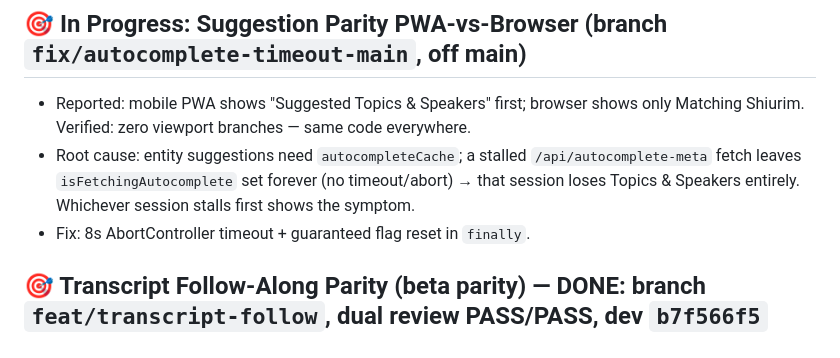
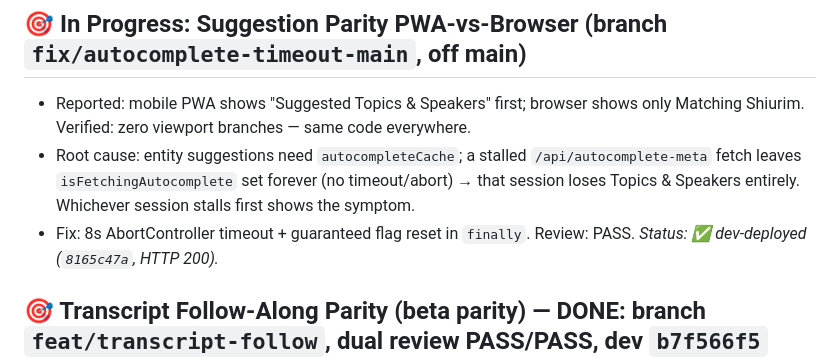
Before and after one commit to MosheRosensweig/yutorah_player, a Markdown page: CURRENTLY_WORKING_ON.md, the part around the change. GitHub-like rendering.

Commit message:
Notes: autocomplete fix dev-deployed (muse spark)
Done-by: muse-spark

```diff
--- a/CURRENTLY_WORKING_ON.md
+++ b/CURRENTLY_WORKING_ON.md
@@ -39,7 +39,7 @@ Production deployment: [https://yutorah-player.mrosensweig.workers.dev](https://
 ## 🎯 In Progress: Suggestion Parity PWA-vs-Browser (branch `fix/autocomplete-timeout-main`, off main)
 - Reported: mobile PWA shows "Suggested Topics & Speakers" first; browser shows only Matching Shiurim. Verified: zero viewport branches — same code everywhere.
 - Root cause: entity suggestions need `autocompleteCache`; a stalled `/api/autocomplete-meta` fetch leaves `isFetchingAutocomplete` set forever (no timeout/abort) → that session loses Topics & Speakers entirely. Whichever session stalls first shows the symptom.
-- Fix: 8s AbortController timeout + guaranteed flag reset in `finally`.
+- Fix: 8s AbortController timeout + guaranteed flag reset in `finally`. Review: PASS. *Status: ✅ dev-deployed (`8165c47a`, HTTP 200).*
 ## 🎯 Transcript Follow-Along Parity (beta parity) — DONE: branch `feat/transcript-follow`, dual review PASS/PASS, dev `b7f566f5` (HTTP 200), pushed
 ### Beta live-transcript: how it works (evidence-based)
 - Beta lecture pages load `/js/vtt-transcript.js` (WebVTT timed-text captions) inside a **VidStack** player (`cdn.vidstack.io`), with accordion-js collapsible UI. Direct fetch blocked (CF challenge), so endpoint shapes come from observation + their public OpenAPI `transcriptions` API, which we use instead (word timestamps + refined text + chapters + quiz).
```
